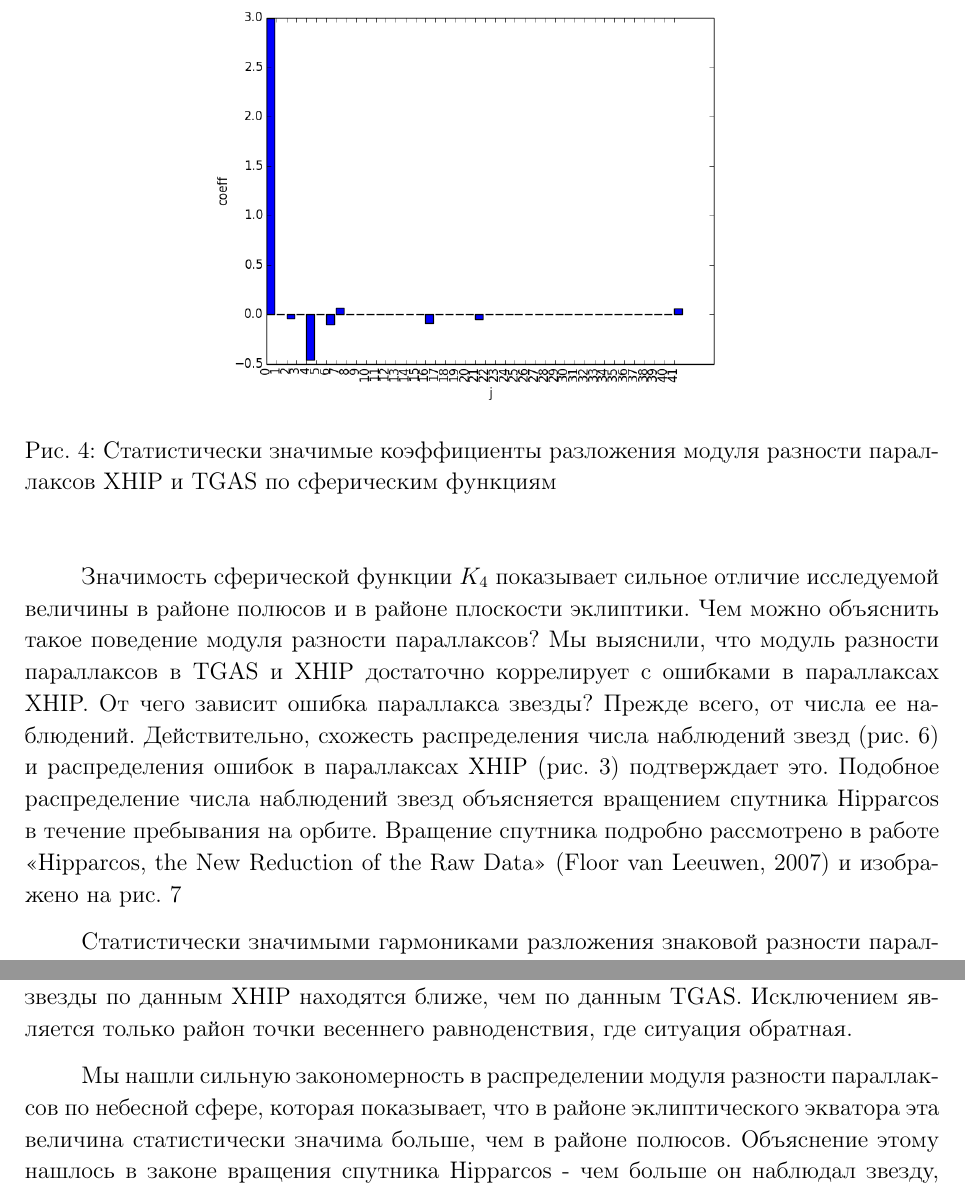
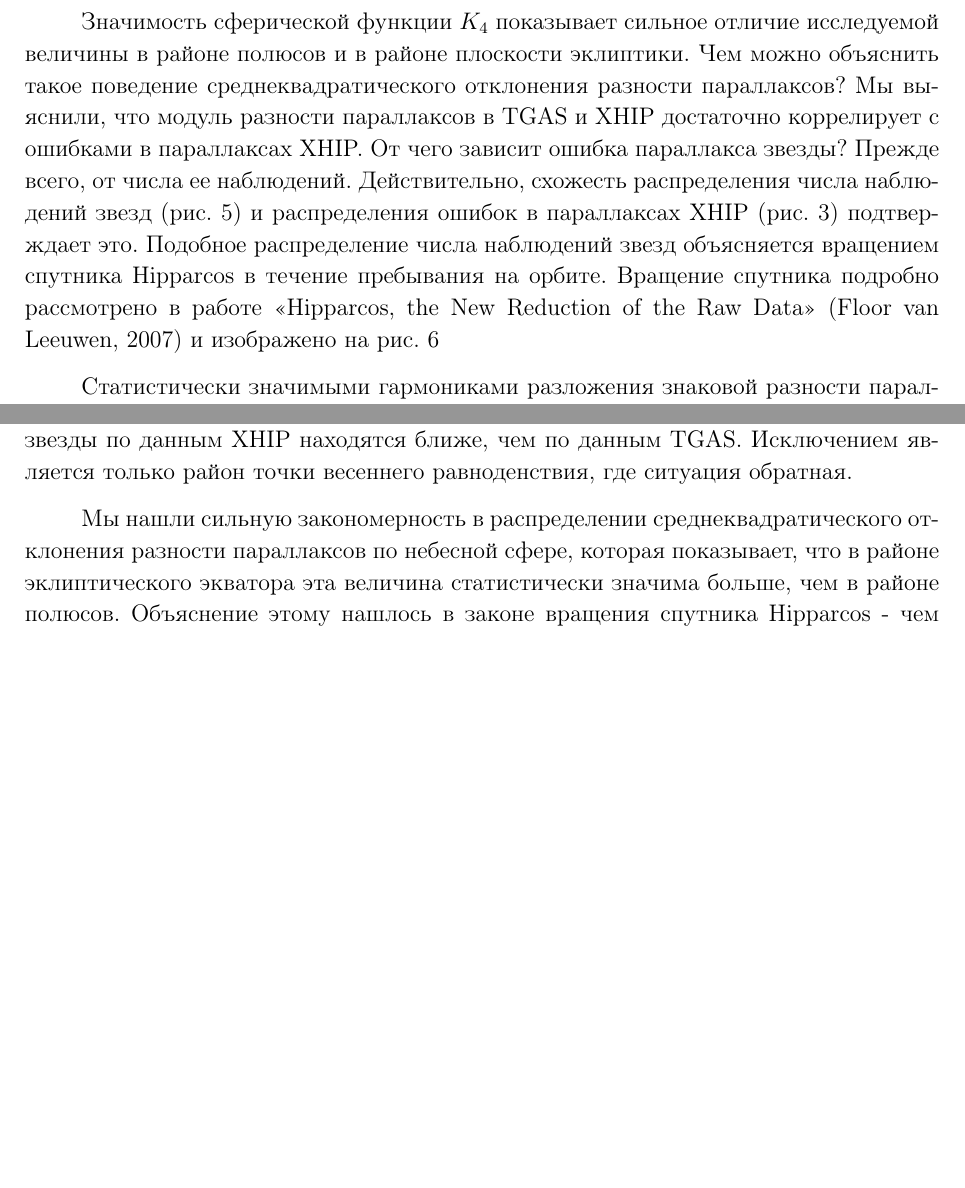
Before and after one commit to amosov-f/astroml, a LaTeX document (doc/articles/parallax-difference/parallax-difference.tex): two parts of pages 7 and 8 of 11 before the commit and two parts of pages 7 and 8 of 10 after it, joined at a grey line, cut at the place of the change, the shorter picture padded with empty space. The pictures show the PDF file doc/articles/parallax-difference/parallax-difference.pdf that the author committed with the source; the source files are stored in an older character set and shown here as Unicode.

Commit message:
модуль -> среднеквадратическое отклонение

```diff
--- a/doc/articles/parallax-difference/parallax-difference.tex
+++ b/doc/articles/parallax-difference/parallax-difference.tex
@@ -166,12 +166,11 @@
 
 \begin{figure}[t]
 \begin{center}
-    \includegraphics[scale=0.2]{med_abs_diff.png}
-    \includegraphics[scale=0.2]{med_abs_diff_eq.png}
-    \includegraphics[scale=0.2]{med_abs_diff_ecl.png}
-    \caption{\rm Распределение модуля разности параллаксов XHIP и TGAS по небесной сфере в галактических,
-    экваториальных и эклиптических координатах. Сетка Healpix имеет параметр $n = 8$.
-    Усреднение в рамках одного <<пикселя>> Healpix осуществляется взятием медианы.}
+    \includegraphics[scale=0.2]{stddev_plx_diff_8_gal.png}
+    \includegraphics[scale=0.2]{stddev_plx_diff_8_eq.png}
+    \includegraphics[scale=0.2]{stddev_plx_diff_8_ecl.png}
+    \caption{\rm Распределение среднеквадратического отклонения разности параллаксов XHIP и TGAS по небесной сфере в галактических,
+    экваториальных и эклиптических координатах. Сетка Healpix имеет параметр $n = 8$.}
 \label{med_abs_diff}
  \end{center}
 \end{figure}
@@ -185,7 +184,7 @@
     \caption{\rm Распределение разности параллаксов XHIP и TGAS по небесной сфере в эклиптических координатах
     и значимые гармоники разложения по сферическим функциям за номерами 1, 2 и 3. Коэффициенты данных гармоник
     представлены в табл.~\ref{med_diff_ecl_coeffs_table}. Они существенно менее значимые, чем коэффициенты разложения
-    модуля разности.}
+    стандартного отклонения разности.}
 \label{med_plx_diff_8_ecl}
  \end{center}
 \end{figure}
@@ -244,15 +243,17 @@
 
 \section{Анализ разностей с помощью сферических функций}
 
-На рис.~\ref{med_abs_diff} мы видим явную зависимость в распределении стандартного отклонения параллаксов по небесной сфере
+На рис.~\ref{med_abs_diff} мы видим явную зависимость в распределении среднеквадратического отклонения параллаксов по небесной сфере
 от модуля эклиптической широты (коэффициент корреляции равен $-0.7$).
  Подтвердить статистическую значимость данной зависимости и незначимость прочих
-менее очевидных зависимостей мы можем с помощью представления модуля разности параллаксов через сферические функции.
+менее очевидных зависимостей мы можем с помощью представления среднеквадратического отклонения  разности параллаксов
+через сферические функции.
 Сферические функции широко используются в различных областях математики и физики,
  их определение можно найти во многих источниках (см., например, Арфкен, 1970).  Впервые были использованы для анализа систематических
  разностей положений и собственных движений (Броше, 1977).
 
-Представление модуля разности параллаксов с помощью линейной комбинации сферических функций можно записать следующим образом.
+Представление среднеквадратического отклонения разности параллаксов с помощью линейной комбинации сферических функций
+можно записать следующим образом.
 
 \begin{equation} \label{Px -SF}
     \sigma_{\Delta_{plx}}(l,b)=\sum_{nkp}\delta_{nkp}\,{K}_{nkp}(l,b),
@@ -340,5 +341,4 @@
 
  \begin{table}[h!]
   \centering
-  \caption{Статистически значимые коэффициенты разложения модуля разности параллаксов
-   по сферическим функциям в эклиптических координатах} \label{med_abs_diff_ecl_coeffs_table}
+  \caption{Статистически значимые коэффициенты разложения среднеквадратического отклонения разности параллаксов
@@ -380,16 +376,15 @@
 %\flushleft
 \end{table}
 
-\begin{figure}[t]
-\begin{center}
-    \includegraphics[scale=0.5]{med_abs_diff_ecl_coeffs.png}
-    \caption{\rm Статистически значимые коэффициенты разложения модуля разности параллаксов XHIP и TGAS по сферическим функциям}
-\label{med_abs_diff_ecl_coeffs}
- \end{center}
-\end{figure}
+%%\begin{figure}[t]
+%%\begin{center}
+%%    \includegraphics[scale=0.5]{med_abs_diff_ecl_coeffs.png}
+ %%   \caption{\rm Статистически значимые коэффициенты разложения модуля разности параллаксов XHIP и TGAS по сферическим функциям}
+%%\label{med_abs_diff_ecl_coeffs}
+ %%\end{center}
+%%\end{figure}
 
 
 \section{Обсуждение}
 
-Анализ показывает, что статистически значимые гармоники разложения модуля разности параллаксов XHIP и TGAS
-по сферическим функциям в эклиптических координатах имеют номера 0, 2, 4, 6, 7, 16, 21, 41.
+Анализ показывает, что статистически значимые гармоники разложения среднеквадратического отклонения разности параллаксов XHIP и TGAS
@@ -408,7 +404,7 @@
 
 Значимость сферической функции $K_4$ показывает сильное отличие исследуемой величины в районе полюсов
 и в районе плоскости эклиптики.
-Чем можно объяснить такое поведение модуля разности параллаксов?
+Чем можно объяснить такое поведение среднеквадратического отклонения разности параллаксов?
 Мы выяснили, что модуль разности параллаксов в TGAS и XHIP достаточно коррелирует с ошибками в параллаксах XHIP.
 От чего зависит ошибка параллакса звезды? Прежде всего, от числа ее наблюдений.
 Действительно, схожесть распределения числа наблюдений звезд (рис.~\ref{n_hip_obs})
@@ -443,7 +439,8 @@
 говорит о том, что в районе точки весеннего равноденствия параллаксы в TGAS статистически значимо больше, чем в XHIP, в отличае от
 других частей небесной сферы. Прочие гармоники показывают различные флуктуации.
 
-Нулевой коэффициент разложения модуля разности параллаксов на порядок превосходит коэффициент разложения знаковой разности.
+Нулевой коэффициент разложения среднеквадратического отклонения разности параллаксов на порядок превосходит
+коэффициент разложения знаковой разности.
 Это говорит о том, что разность параллаксов XHIP и TGAS имеет разный знак для разных звезд, а сама эта разность может быть
 и велика. Различия параллаксов двух каталогов имеют в значительной мере стохастический характер.
 
@@ -459,10 +456,11 @@
 Но, в целом, можно сказать, что звезды по данным XHIP находятся ближе, чем по данным TGAS.
 Исключением является только район точки весеннего равноденствия, где ситуация обратная.
 
-Мы нашли сильную закономерность в распределении модуля разности параллаксов по небесной сфере, которая показывает,
-что в районе эклиптического экватора эта величина статистически значима больше, чем в районе полюсов.
+Мы нашли сильную закономерность в распределении среднеквадратического отклонения разности параллаксов по небесной сфере,
+которая показывает, что в районе эклиптического экватора эта величина статистически значима больше, чем в районе полюсов.
 Объяснение этому нашлось в законе вращения спутника Hipparcos - чем больше он наблюдал звезду, тем точнее у нее вычислялся
-параллакс в XHIP, и тем ближе этот параллакс оказался к значениям из TGAS.  Так же мы выяснили, что систематика распределения модуля разности параллаксов XHIP и TGAS обусловлена систематикой распределения
+параллакс в XHIP, и тем ближе этот параллакс оказался к значениям из TGAS.  Так же мы выяснили, что систематика распределения
+модуля разности параллаксов XHIP и TGAS обусловлена систематикой распределения
 ошибки параллаксов именно в XHIP, ошибки параллаксов TGAS практически на эту разность не влияют.
 
 Таким образом, использовать индивидуальные
```
Also changed, not shown: doc/articles/parallax-difference/images/stddev_plx_diff_8_ecl.png (added), doc/articles/parallax-difference/images/stddev_plx_diff_8_eq.png (added), doc/articles/parallax-difference/images/stddev_plx_diff_8_gal.png (added), doc/articles/parallax-difference/parallax-difference.pdf, doc/articles/parallax-difference/parallax-difference.tex (27 more changed lines).
